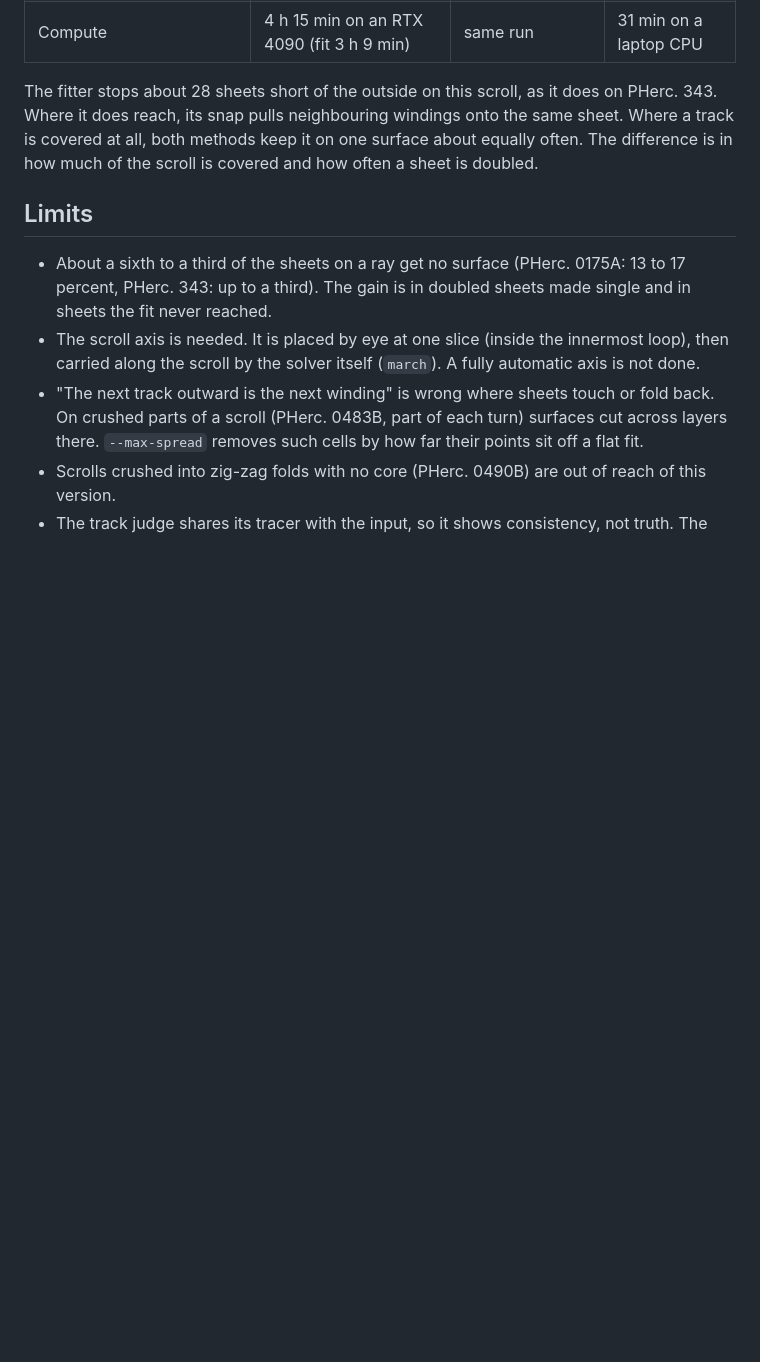
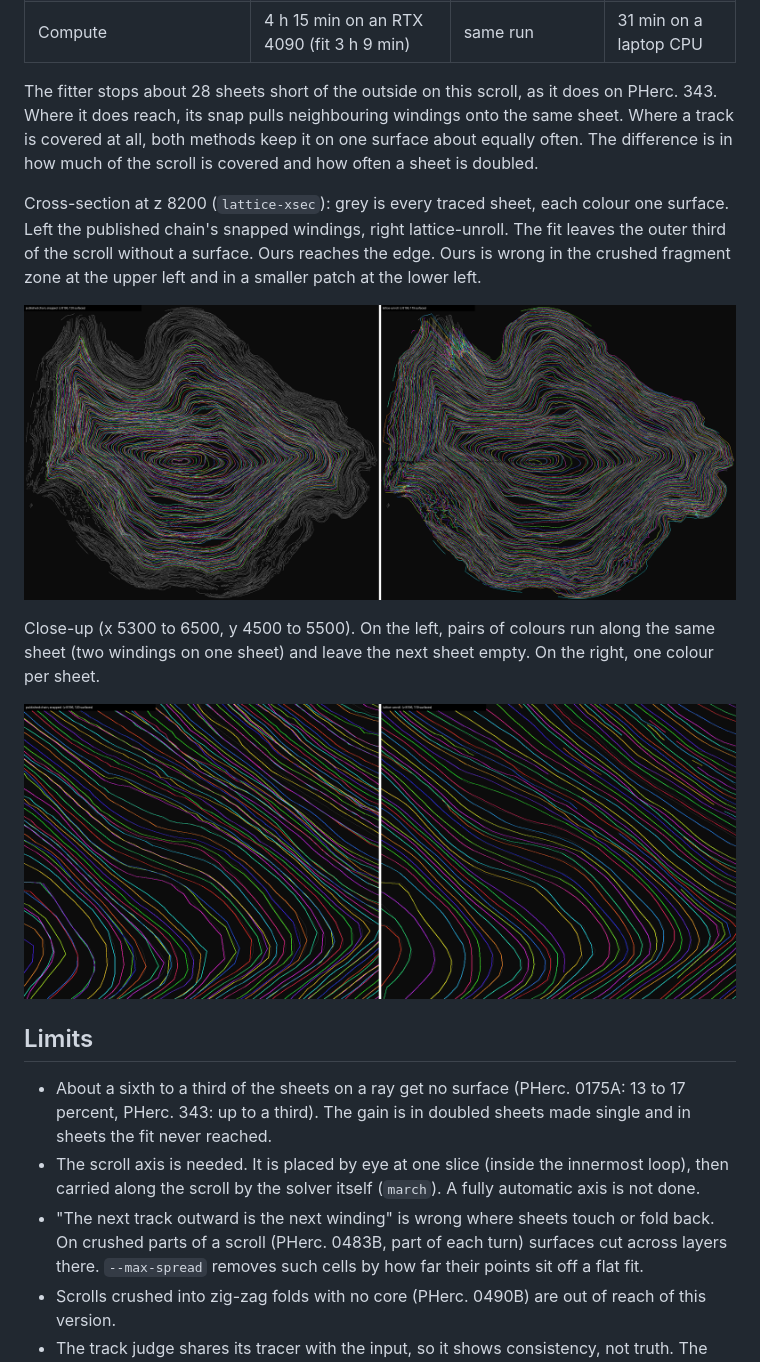
Before and after one commit to mrwatts88/lattice-unroll, a Markdown page: README.md, the part around one of its changes. Drawn GitHub-style; pictures changed too: docs/xsec_0175A_z8200.png (added), docs/xsec_0175A_z8200_zoom.png (added); blank space fills up the shorter version.

```diff
--- a/README.md
+++ b/README.md
@@ -82,6 +82,18 @@ does reach, its snap pulls neighbouring windings onto the same sheet. Where a tr
 methods keep it on one surface about equally often. The difference is in how much of the scroll is covered
 and how often a sheet is doubled.
 
+Cross-section at z 8200 (`lattice-xsec`): grey is every traced sheet, each colour one surface. Left the
+published chain's snapped windings, right lattice-unroll. The fit leaves the outer third of the scroll
+without a surface. Ours reaches the edge. Ours is wrong in the crushed fragment zone at the upper left and
+in a smaller patch at the lower left.
+
+![Cross-section of PHerc. 0175A at z 8200, published chain left, lattice-unroll right](docs/xsec_0175A_z8200.png)
+
+Close-up (x 5300 to 6500, y 4500 to 5500). On the left, pairs of colours run along the same sheet (two
+windings on one sheet) and leave the next sheet empty. On the right, one colour per sheet.
+
+![Close-up of the same cross-section](docs/xsec_0175A_z8200_zoom.png)
+
 ## Limits
 
 - About a sixth to a third of the sheets on a ray get no surface (PHerc. 0175A: 13 to 17 percent,
```
Also changed, not shown: other parts of README.md (+38 -10 lines), 12 other files.
